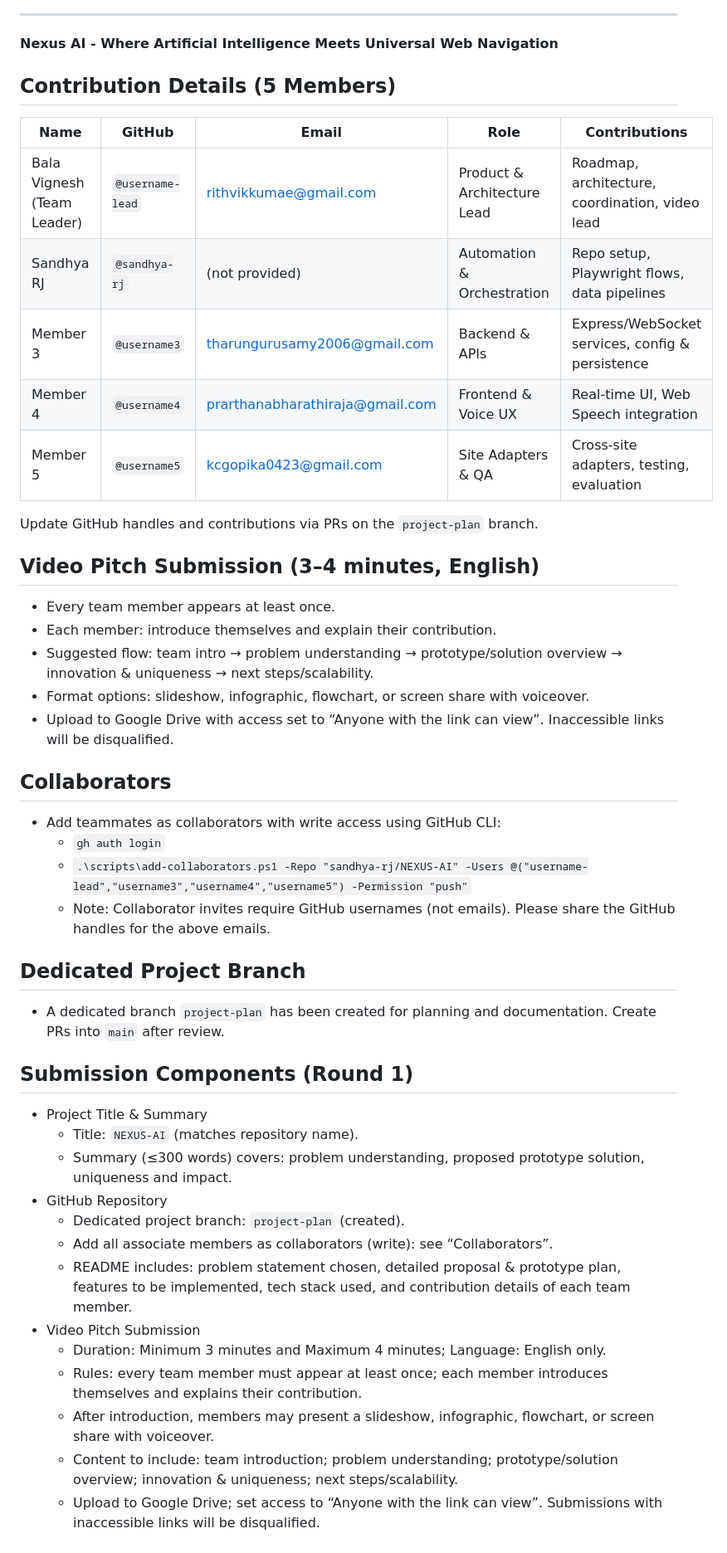
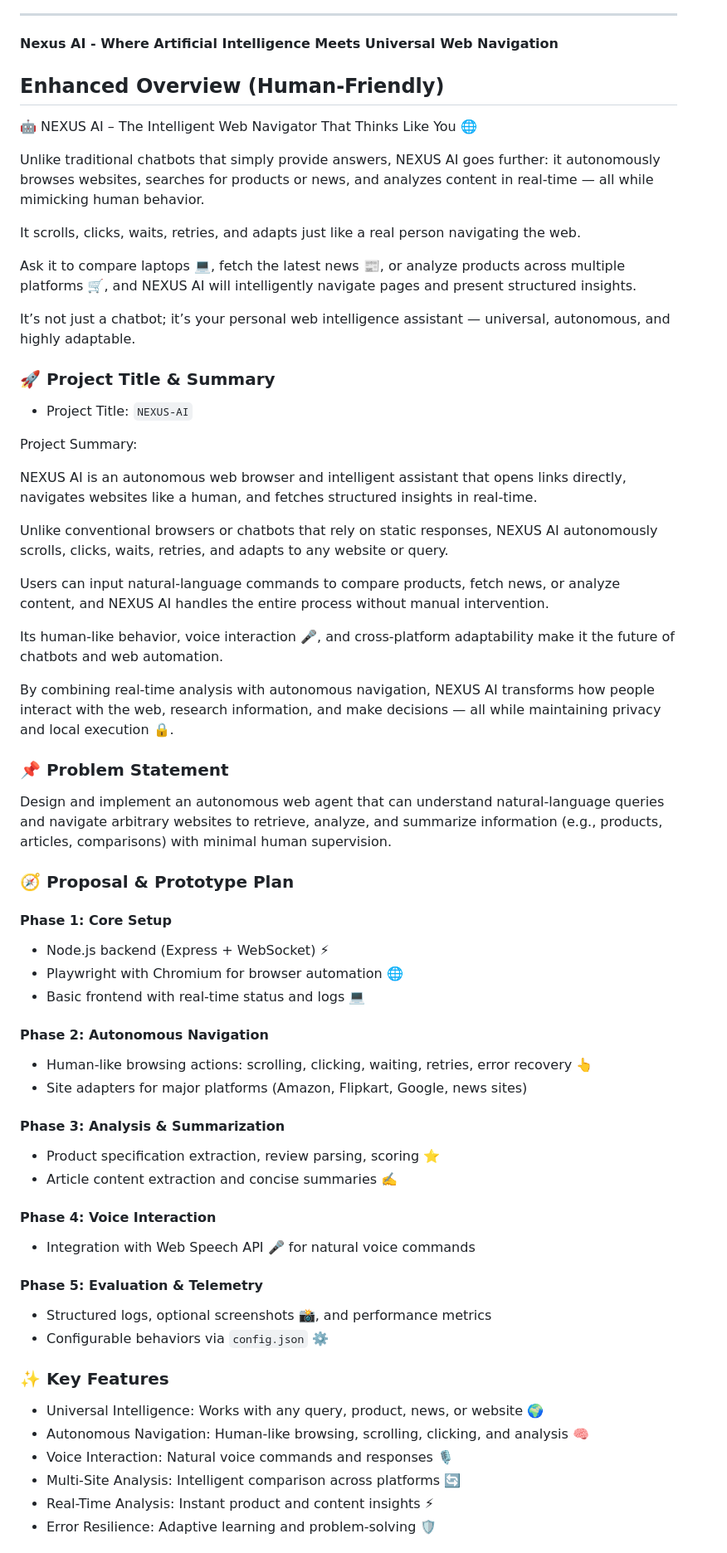
Before and after one commit to sandhya-rj/NEXUS-AI, a Markdown page: README.md, the part around one of its changes. Shown at 83% size. Drawn GitHub-style.

Commit message:
docs: append enhanced, emoji-rich overview with clearer spacing and headings

```diff
--- a/README.md
+++ b/README.md
@@ -155,49 +102,71 @@ The system continuously learns and adapts. Regular updates include:
 
 **Nexus AI - Where Artificial Intelligence Meets Universal Web Navigation**
 
-## Contribution Details (5 Members)
+## Enhanced Overview (Human-Friendly)
 
-| Name | GitHub | Email | Role | Contributions |
-|------|--------|-------|------|---------------|
-| Bala Vignesh (Team Leader) | `@username-lead` | rithvikkumae@gmail.com | Product & Architecture Lead | Roadmap, architecture, coordination, video lead |
-| Sandhya RJ | `@sandhya-rj` | (not provided) | Automation & Orchestration | Repo setup, Playwright flows, data pipelines |
-| Member 3 | `@username3` | tharungurusamy2006@gmail.com | Backend & APIs | Express/WebSocket services, config & persistence |
-| Member 4 | `@username4` | prarthanabharathiraja@gmail.com | Frontend & Voice UX | Real-time UI, Web Speech integration |
-| Member 5 | `@username5` | kcgopika0423@gmail.com | Site Adapters & QA | Cross‑site adapters, testing, evaluation |
+🤖 NEXUS AI – The Intelligent Web Navigator That Thinks Like You 🌐
 
-Update GitHub handles and contributions via PRs on the `project-plan` branch.
+Unlike traditional chatbots that simply provide answers, NEXUS AI goes further: it autonomously browses websites, searches for products or news, and analyzes content in real-time — all while mimicking human behavior.
 
-## Video Pitch Submission (3–4 minutes, English)
+It scrolls, clicks, waits, retries, and adapts just like a real person navigating the web.
 
-- Every team member appears at least once.
-- Each member: introduce themselves and explain their contribution.
-- Suggested flow: team intro → problem understanding → prototype/solution overview → innovation & uniqueness → next steps/scalability.
-- Format options: slideshow, infographic, flowchart, or screen share with voiceover.
-- Upload to Google Drive with access set to “Anyone with the link can view”. Inaccessible links will be disqualified.
+Ask it to compare laptops 💻, fetch the latest news 📰, or analyze products across multiple platforms 🛒, and NEXUS AI will intelligently navigate pages and present structured insights.
 
-## Collaborators
+It’s not just a chatbot; it’s your personal web intelligence assistant — universal, autonomous, and highly adaptable.
 
-- Add teammates as collaborators with write access using GitHub CLI:
-  - `gh auth login`
-  - `.\scripts\add-collaborators.ps1 -Repo "sandhya-rj/NEXUS-AI" -Users @("username-lead","username3","username4","username5") -Permission "push"`
-  - Note: Collaborator invites require GitHub usernames (not emails). Please share the GitHub handles for the above emails.
+### 🚀 Project Title & Summary
 
-## Dedicated Project Branch
+- Project Title: `NEXUS-AI`
 
-- A dedicated branch `project-plan` has been created for planning and documentation. Create PRs into `main` after review.
+Project Summary:
 
-## Submission Components (Round 1)
+NEXUS AI is an autonomous web browser and intelligent assistant that opens links directly, navigates websites like a human, and fetches structured insights in real-time.
 
-- Project Title & Summary
-  - Title: `NEXUS-AI` (matches repository name).
-  - Summary (≤300 words) covers: problem understanding, proposed prototype solution, uniqueness and impact.
-- GitHub Repository
-  - Dedicated project branch: `project-plan` (created).
-  - Add all associate members as collaborators (write): see “Collaborators”.
-  - README includes: problem statement chosen, detailed proposal & prototype plan, features to be implemented, tech stack used, and contribution details of each team member.
-- Video Pitch Submission
-  - Duration: Minimum 3 minutes and Maximum 4 minutes; Language: English only.
-  - Rules: every team member must appear at least once; each member introduces themselves and explains their contribution.
-  - After introduction, members may present a slideshow, infographic, flowchart, or screen share with voiceover.
-  - Content to include: team introduction; problem understanding; prototype/solution overview; innovation & uniqueness; next steps/scalability.
-  - Upload to Google Drive; set access to “Anyone with the link can view”. Submissions with inaccessible links will be disqualified.
+Unlike conventional browsers or chatbots that rely on static responses, NEXUS AI autonomously scrolls, clicks, waits, retries, and adapts to any website or query.
+
+Users can input natural-language commands to compare products, fetch news, or analyze content, and NEXUS AI handles the entire process without manual intervention.
+
+Its human-like behavior, voice interaction 🎤, and cross-platform adaptability make it the future of chatbots and web automation.
+
+By combining real-time analysis with autonomous navigation, NEXUS AI transforms how people interact with the web, research information, and make decisions — all while maintaining privacy and local execution 🔒.
+
+### 📌 Problem Statement
+
+Design and implement an autonomous web agent that can understand natural-language queries and navigate arbitrary websites to retrieve, analyze, and summarize information (e.g., products, articles, comparisons) with minimal human supervision.
+
+### 🧭 Proposal & Prototype Plan
+
+#### Phase 1: Core Setup
+
+- Node.js backend (Express + WebSocket) ⚡
+- Playwright with Chromium for browser automation 🌐
+- Basic frontend with real-time status and logs 💻
+
+#### Phase 2: Autonomous Navigation
+
+- Human-like browsing actions: scrolling, clicking, waiting, retries, error recovery 👆
+- Site adapters for major platforms (Amazon, Flipkart, Google, news sites)
+
+#### Phase 3: Analysis & Summarization
+
+- Product specification extraction, review parsing, scoring ⭐
+- Article content extraction and concise summaries ✍️
+
+#### Phase 4: Voice Interaction
+
+- Integration with Web Speech API 🎤 for natural voice commands
+
+#### Phase 5: Evaluation & Telemetry
+
+- Structured logs, optional screenshots 📸, and performance metrics
+- Configurable behaviors via `config.json` ⚙️
+
+### ✨ Key Features
+
+- Universal Intelligence: Works with any query, product, news, or website 🌍
+- Autonomous Navigation: Human-like browsing, scrolling, clicking, and analysis 🧠
+- Voice Interaction: Natural voice commands and responses 🎙️
+- Multi-Site Analysis: Intelligent comparison across platforms 🔄
+- Real-Time Analysis: Instant product and content insights ⚡
+- Error Resilience: Adaptive learning and problem-solving 🛡️
+
```
Also changed, not shown: other parts of README.md (+87 -55 lines).
